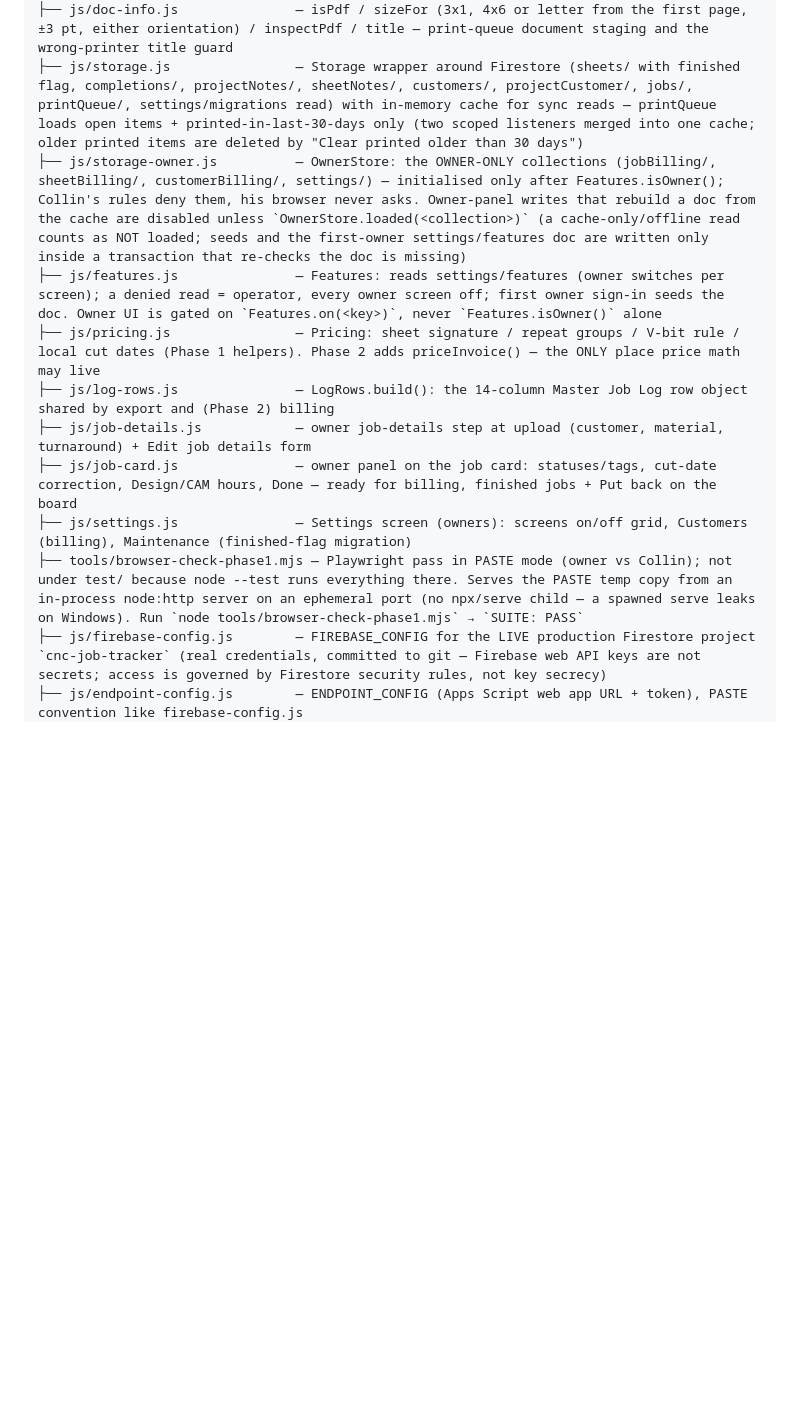
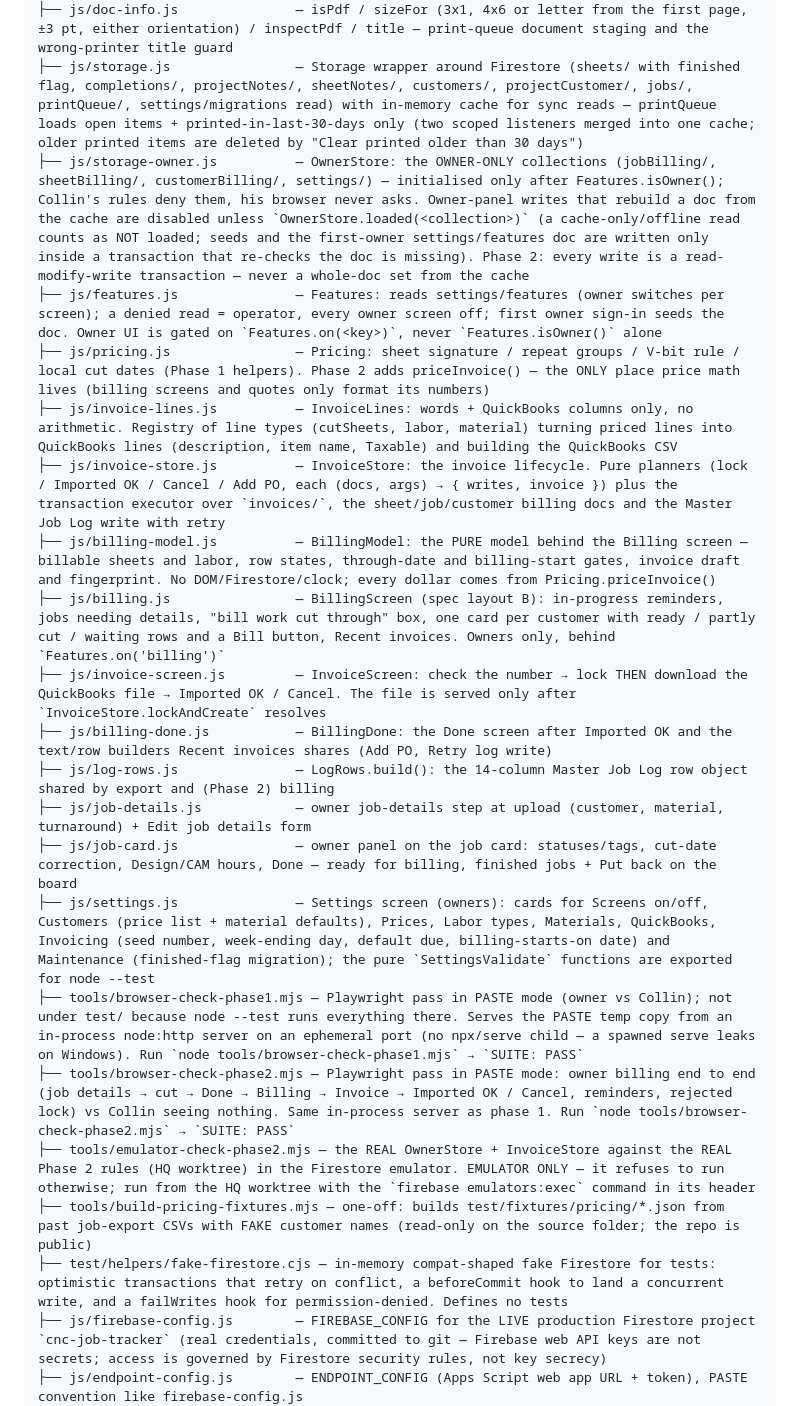
Before and after one commit to huffman44-ctrl/CNC-Job-Tracker, a Markdown page: CLAUDE.md, the part around one of its changes. Drawn GitHub-style; blank space fills up the shorter version.

Commit message:
docs: Phase 2 files, invoices record, billing PASTE stub, spec status
Co-Authored-By: Claude Opus 5.5 <noreply@anthropic.com>

```diff
--- a/CLAUDE.md
+++ b/CLAUDE.md
@@ -13,14 +13,24 @@ CNC_WebApp/
 ├── js/sequence.js               — generateSequence(prefix, start, end) for the To Print panel: numeric or doubling-alpha (A…Z, AA, BB…), cap 500; parseLines, rangeLabel
 ├── js/doc-info.js               — isPdf / sizeFor (3x1, 4x6 or letter from the first page, ±3 pt, either orientation) / inspectPdf / title — print-queue document staging and the wrong-printer title guard
 ├── js/storage.js                — Storage wrapper around Firestore (sheets/ with finished flag, completions/, projectNotes/, sheetNotes/, customers/, projectCustomer/, jobs/, printQueue/, settings/migrations read) with in-memory cache for sync reads — printQueue loads open items + printed-in-last-30-days only (two scoped listeners merged into one cache; older printed items are deleted by "Clear printed older than 30 days")
-├── js/storage-owner.js          — OwnerStore: the OWNER-ONLY collections (jobBilling/, sheetBilling/, customerBilling/, settings/) — initialised only after Features.isOwner(); Collin's rules deny them, his browser never asks. Owner-panel writes that rebuild a doc from the cache are disabled unless `OwnerStore.loaded(<collection>)` (a cache-only/offline read counts as NOT loaded; seeds and the first-owner settings/features doc are written only inside a transaction that re-checks the doc is missing)
+├── js/storage-owner.js          — OwnerStore: the OWNER-ONLY collections (jobBilling/, sheetBilling/, customerBilling/, settings/) — initialised only after Features.isOwner(); Collin's rules deny them, his browser never asks. Owner-panel writes that rebuild a doc from the cache are disabled unless `OwnerStore.loaded(<collection>)` (a cache-only/offline read counts as NOT loaded; seeds and the first-owner settings/features doc are written only inside a transaction that re-checks the doc is missing). Phase 2: every write is a read-modify-write transaction — never a whole-doc set from the cache
 ├── js/features.js               — Features: reads settings/features (owner switches per screen); a denied read = operator, every owner screen off; first owner sign-in seeds the doc. Owner UI is gated on `Features.on(<key>)`, never `Features.isOwner()` alone
-├── js/pricing.js                — Pricing: sheet signature / repeat groups / V-bit rule / local cut dates (Phase 1 helpers). Phase 2 adds priceInvoice() — the ONLY place price math may live
+├── js/pricing.js                — Pricing: sheet signature / repeat groups / V-bit rule / local cut dates (Phase 1 helpers). Phase 2 adds priceInvoice() — the ONLY place price math lives (billing screens and quotes only format its numbers)
+├── js/invoice-lines.js          — InvoiceLines: words + QuickBooks columns only, no arithmetic. Registry of line types (cutSheets, labor, material) turning priced lines into QuickBooks lines (description, item name, Taxable) and building the QuickBooks CSV
+├── js/invoice-store.js          — InvoiceStore: the invoice lifecycle. Pure planners (lock / Imported OK / Cancel / Add PO, each (docs, args) → { writes, invoice }) plus the transaction executor over `invoices/`, the sheet/job/customer billing docs and the Master Job Log write with retry
+├── js/billing-model.js          — BillingModel: the PURE model behind the Billing screen — billable sheets and labor, row states, through-date and billing-start gates, invoice draft and fingerprint. No DOM/Firestore/clock; every dollar comes from Pricing.priceInvoice()
+├── js/billing.js                — BillingScreen (spec layout B): in-progress reminders, jobs needing details, "bill work cut through" box, one card per customer with ready / partly cut / waiting rows and a Bill button, Recent invoices. Owners only, behind `Features.on('billing')`
+├── js/invoice-screen.js         — InvoiceScreen: check the number → lock THEN download the QuickBooks file → Imported OK / Cancel. The file is served only after `InvoiceStore.lockAndCreate` resolves
+├── js/billing-done.js           — BillingDone: the Done screen after Imported OK and the text/row builders Recent invoices shares (Add PO, Retry log write)
 ├── js/log-rows.js               — LogRows.build(): the 14-column Master Job Log row object shared by export and (Phase 2) billing
 ├── js/job-details.js            — owner job-details step at upload (customer, material, turnaround) + Edit job details form
 ├── js/job-card.js               — owner panel on the job card: statuses/tags, cut-date correction, Design/CAM hours, Done — ready for billing, finished jobs + Put back on the board
-├── js/settings.js               — Settings screen (owners): screens on/off grid, Customers (billing), Maintenance (finished-flag migration)
+├── js/settings.js               — Settings screen (owners): cards for Screens on/off, Customers (price list + material defaults), Prices, Labor types, Materials, QuickBooks, Invoicing (seed number, week-ending day, default due, billing-starts-on date) and Maintenance (finished-flag migration); the pure `SettingsValidate` functions are exported for node --test
 ├── tools/browser-check-phase1.mjs — Playwright pass in PASTE mode (owner vs Collin); not under test/ because node --test runs everything there. Serves the PASTE temp copy from an in-process node:http server on an ephemeral port (no npx/serve child — a spawned serve leaks on Windows). Run `node tools/browser-check-phase1.mjs` → `SUITE: PASS`
+├── tools/browser-check-phase2.mjs — Playwright pass in PASTE mode: owner billing end to end (job details → cut → Done → Billing → Invoice → Imported OK / Cancel, reminders, rejected lock) vs Collin seeing nothing. Same in-process server as phase 1. Run `node tools/browser-check-phase2.mjs` → `SUITE: PASS`
+├── tools/emulator-check-phase2.mjs — the REAL OwnerStore + InvoiceStore against the REAL Phase 2 rules (HQ worktree) in the Firestore emulator. EMULATOR ONLY — it refuses to run otherwise; run from the HQ worktree with the `firebase emulators:exec` command in its header
+├── tools/build-pricing-fixtures.mjs — one-off: builds test/fixtures/pricing/*.json from past job-export CSVs with FAKE customer names (read-only on the source folder; the repo is public)
+├── test/helpers/fake-firestore.cjs — in-memory compat-shaped fake Firestore for tests: optimistic transactions that retry on conflict, a beforeCommit hook to land a concurrent write, and a failWrites hook for permission-denied. Defines no tests
 ├── js/firebase-config.js        — FIREBASE_CONFIG for the LIVE production Firestore project `cnc-job-tracker` (real credentials, committed to git — Firebase web API keys are not secrets; access is governed by Firestore security rules, not key secrecy)
 ├── js/endpoint-config.js        — ENDPOINT_CONFIG (Apps Script web app URL + token), PASTE convention like firebase-config.js
 ├── js/endpoint.js                — Endpoint client: archives uploaded sheet HTML on upload, upserts Master Job Log rows on export (`upsertLogRows`, one row per sheet keyed by Sheet Key; `appendLogRows` kept for un-refreshed shop tabs); uploadDoc/getDoc for print-queue documents (120 s timeout)
```
Also changed, not shown: other parts of CLAUDE.md (+8 -5 lines), 1 other file.
